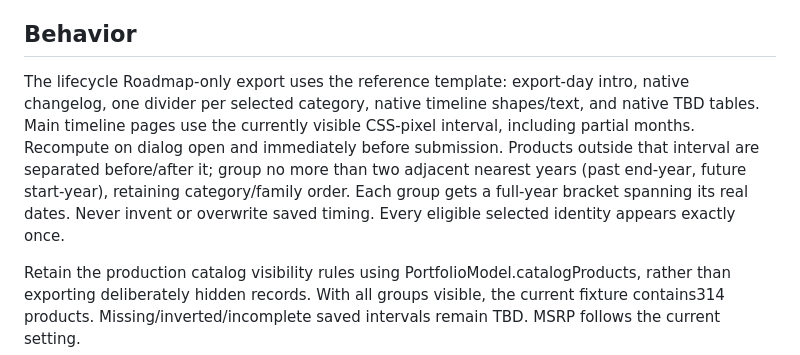
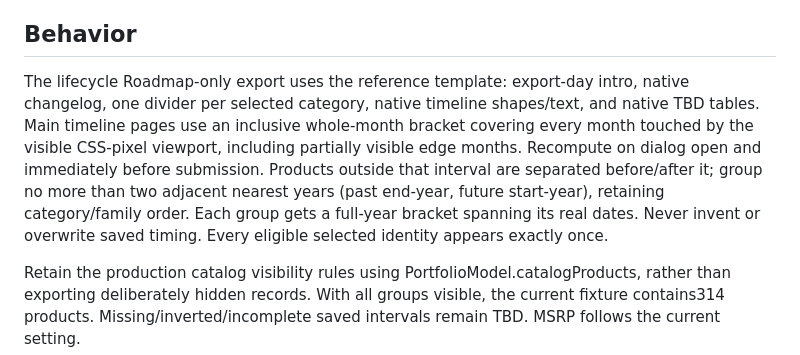
Before and after one commit to monocraft/PPC, a Markdown page: docs/specs/2026-11-04-roadmap-template-live-design.md, the part around the change. GitHub-like rendering.

```diff
--- a/docs/specs/2026-11-04-roadmap-template-live-design.md
+++ b/docs/specs/2026-11-04-roadmap-template-live-design.md
@@ -4,7 +4,7 @@
 Implement the reviewed local editable roadmap export on the live PPC GitHub Pages app. The user approved the reference appearance, viewport-derived period, progress screen, and additional nearby-year timelines, then explicitly requested live implementation with issues fixed before release. Internal browser-only composition is the agent's implementation choice required by the existing static host.
 
 ## Behavior
-The lifecycle Roadmap-only export uses the reference template: export-day intro, native changelog, one divider per selected category, native timeline shapes/text, and native TBD tables. Main timeline pages use the currently visible CSS-pixel interval, including partial months. Recompute on dialog open and immediately before submission. Products outside that interval are separated before/after it; group no more than two adjacent nearest years (past end-year, future start-year), retaining category/family order. Each group gets a full-year bracket spanning its real dates. Never invent or overwrite saved timing. Every eligible selected identity appears exactly once.
+The lifecycle Roadmap-only export uses the reference template: export-day intro, native changelog, one divider per selected category, native timeline shapes/text, and native TBD tables. Main timeline pages use an inclusive whole-month bracket covering every month touched by the visible CSS-pixel viewport, including partially visible edge months. Recompute on dialog open and immediately before submission. Products outside that interval are separated before/after it; group no more than two adjacent nearest years (past end-year, future start-year), retaining category/family order. Each group gets a full-year bracket spanning its real dates. Never invent or overwrite saved timing. Every eligible selected identity appears exactly once.
 
 Retain the production catalog visibility rules using PortfolioModel.catalogProducts, rather than exporting deliberately hidden records. With all groups visible, the current fixture contains314 products. Missing/inverted/incomplete saved intervals remain TBD. MSRP follows the current setting.
 
```
Also changed, not shown: docs/plans/2026-11-04-roadmap-template-live-implementation-plan.md (+1 -1 lines).
